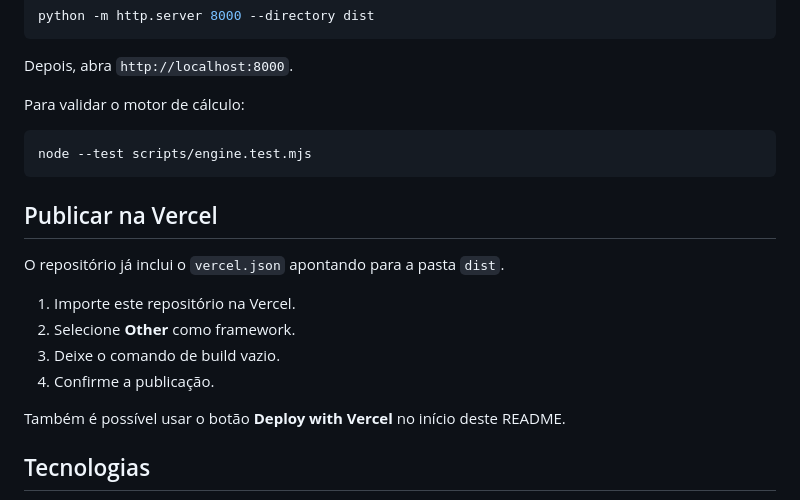
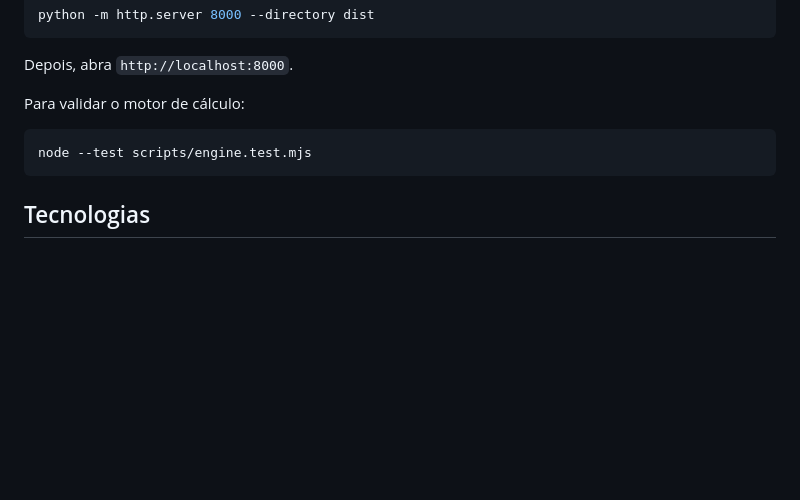
Before and after one commit to LilLemo/embate-dos-governos, a Markdown page: README.md, the part around one of its changes. Drawn GitHub-style; blank space fills up the shorter version.

````diff
--- a/README.md
+++ b/README.md
@@ -140,17 +140,6 @@ Para validar o motor de cálculo:
 node --test scripts/engine.test.mjs
 ```
 
-## Publicar na Vercel
-
-O repositório já inclui o `vercel.json` apontando para a pasta `dist`.
-
-1. Importe este repositório na Vercel.
-2. Selecione **Other** como framework.
-3. Deixe o comando de build vazio.
-4. Confirme a publicação.
-
-Também é possível usar o botão **Deploy with Vercel** no início deste README.
-
 ## Tecnologias
 
 - HTML5
````
Also changed, not shown: other parts of README.md (+1 -1 lines).
